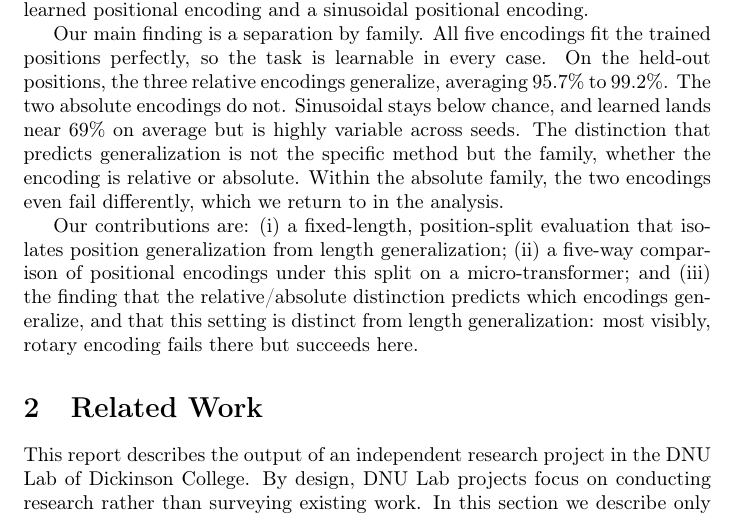
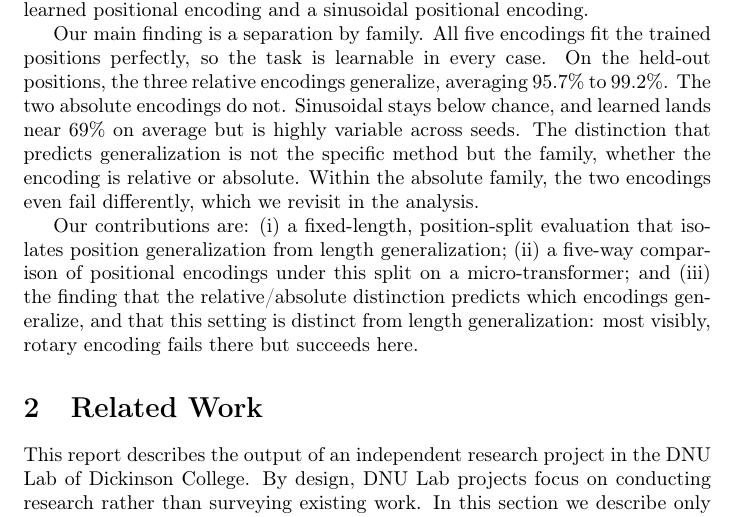
Before and after one commit to JinLeeGG/comp560-JohnLee, a LaTeX paper (report/main.tex): part of page 2 of 9, cut so that both start at the same text. Compiled offline with pdfLaTeX; a LaTeX package or settings file that is missing is left out.

Commit message:
report: fix awkward "return to in the analysis" -> "revisit"
The phrase "return to in the analysis" put "to in" side by side and read
awkwardly; "revisit" is cleaner. Final proofreading pass over the PDF.

Co-Authored-By: Claude Opus 4.8 <noreply@anthropic.com>

```diff
--- a/report/main.tex
+++ b/report/main.tex
@@ -115,7 +115,7 @@ The two absolute encodings do not. Sinusoidal stays below chance, and learned
 lands near 69\% on average but is highly variable across seeds. The
 distinction that predicts generalization is not the specific method but the family,
 whether the encoding is relative or absolute. Within the absolute family, the two
-encodings even fail differently, which we return to in the analysis.
+encodings even fail differently, which we revisit in the analysis.
 
 Our contributions are: (i) a fixed-length, position-split evaluation that
 isolates position generalization from length generalization; (ii) a five-way
```
